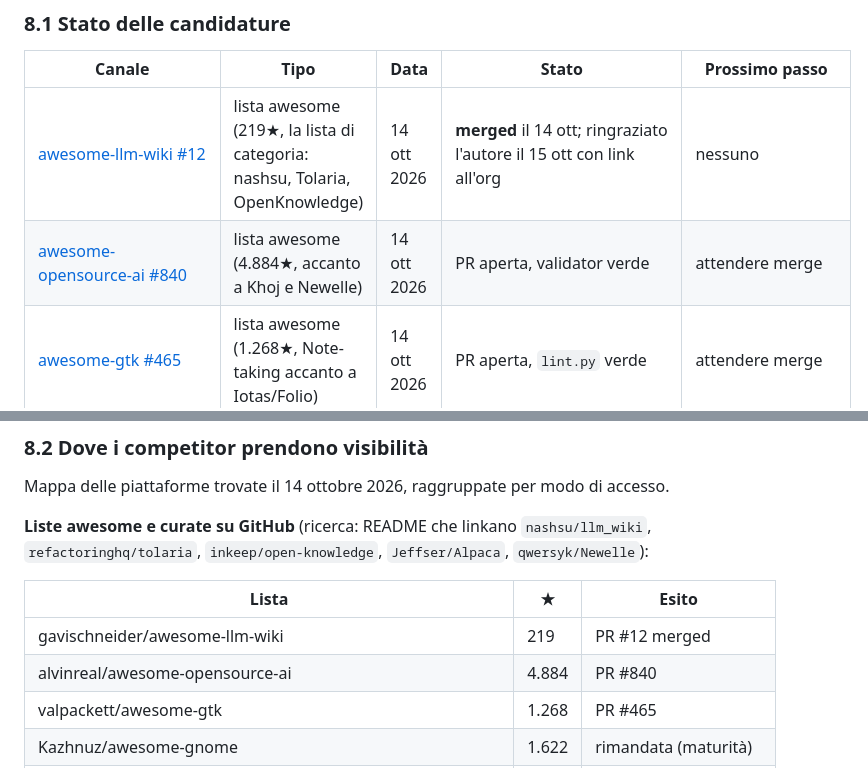
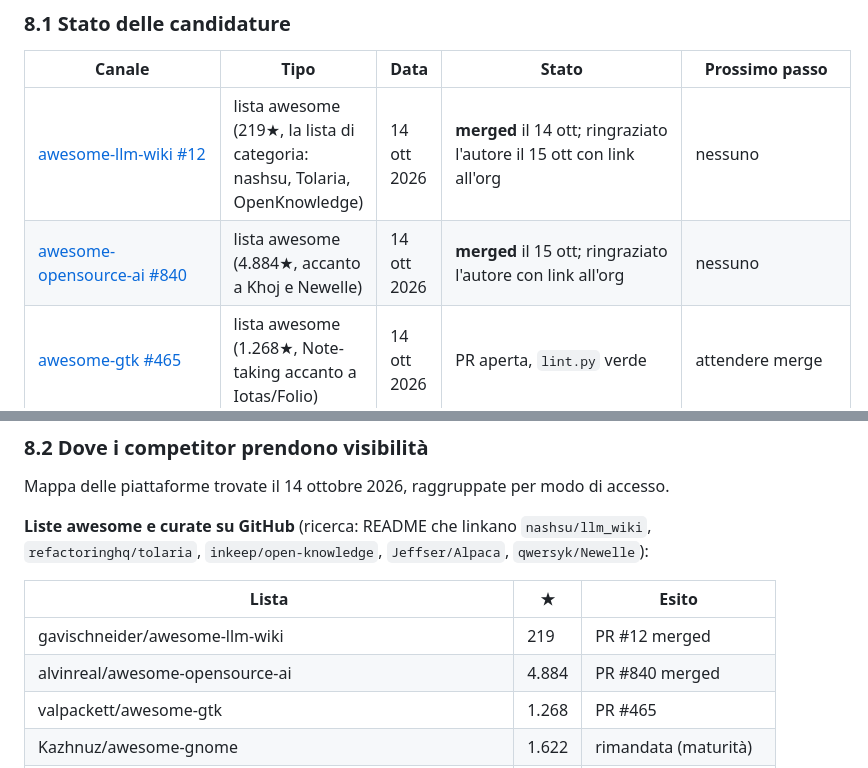
Before and after one commit to Aaqibhafeezkhan/gknowledge, a Markdown page: DISTRIBUTING.md, 2 parts joined by grey strips. Drawn GitHub-style.

Commit message:
docs(distributing): awesome-opensource-ai PR merged
Co-Authored-By: Claude Opus 5.5 <noreply@anthropic.com>

```diff
--- a/DISTRIBUTING.md
+++ b/DISTRIBUTING.md
@@ -303,7 +303,7 @@ Il percorso seguente "ripercorre i passi" dei progetti studiati nell'ordine in c
 | Canale | Tipo | Data | Stato | Prossimo passo |
 |---|---|---|---|---|
 | [awesome-llm-wiki #12](https://github.com/gavischneider/awesome-llm-wiki/pull/12) | lista awesome (219★, la lista di categoria: nashsu, Tolaria, OpenKnowledge) | 14 ott 2026 | **merged** il 14 ott; ringraziato l'autore il 15 ott con link all'org | nessuno |
-| [awesome-opensource-ai #840](https://github.com/alvinreal/awesome-opensource-ai/pull/840) | lista awesome (4.884★, accanto a Khoj e Newelle) | 14 ott 2026 | PR aperta, validator verde | attendere merge |
+| [awesome-opensource-ai #840](https://github.com/alvinreal/awesome-opensource-ai/pull/840) | lista awesome (4.884★, accanto a Khoj e Newelle) | 14 ott 2026 | **merged** il 15 ott; ringraziato l'autore con link all'org | nessuno |
 | [awesome-gtk #465](https://github.com/valpackett/awesome-gtk/pull/465) | lista awesome (1.268★, Note-taking accanto a Iotas/Folio) | 14 ott 2026 | PR aperta, `lint.py` verde | attendere merge |
 | [Karpathy-LLM-Wiki-Stack](https://github.com/ScrapingArt/Karpathy-LLM-Wiki-Stack/pull/2#issuecomment-6165166168) | blueprint (94★, tabella risorse con nashsu) | 14 ott 2026 | richiesta di revisione in un commento sulla PR #2; il repo non ha mai accettato PR esterne | se non risponde, aprire una issue |
 | AlternativeTo | directory | 14 ott 2026 | scheda inviata (coda gratuita, autore "Openapi"), 16 alternative collegate: Reor, Khoj, OpenKnowledge, Tolaria, Gemini Notebook (= NotebookLM), Mempipe, Obsidian, Logseq, SiYuan, Trilium, Zettlr, AnythingLLM, PrivateGPT, Open Notebook, Blinko, Nodus | attendere revisione; non condividere il link prima. La priorità costa $5 |
@@ -331,7 +331,7 @@ Mappa delle piattaforme trovate il 14 ottobre 2026, raggruppate per modo di acce
 | Lista | ★ | Esito |
 |---|---|---|
 | gavischneider/awesome-llm-wiki | 219 | PR #12 merged |
-| alvinreal/awesome-opensource-ai | 4.884 | PR #840 |
+| alvinreal/awesome-opensource-ai | 4.884 | PR #840 merged |
 | valpackett/awesome-gtk | 1.268 | PR #465 |
 | Kazhnuz/awesome-gnome | 1.622 | rimandata (maturità) |
 | ScrapingArt/Karpathy-LLM-Wiki-Stack | 94 | commento |
```
